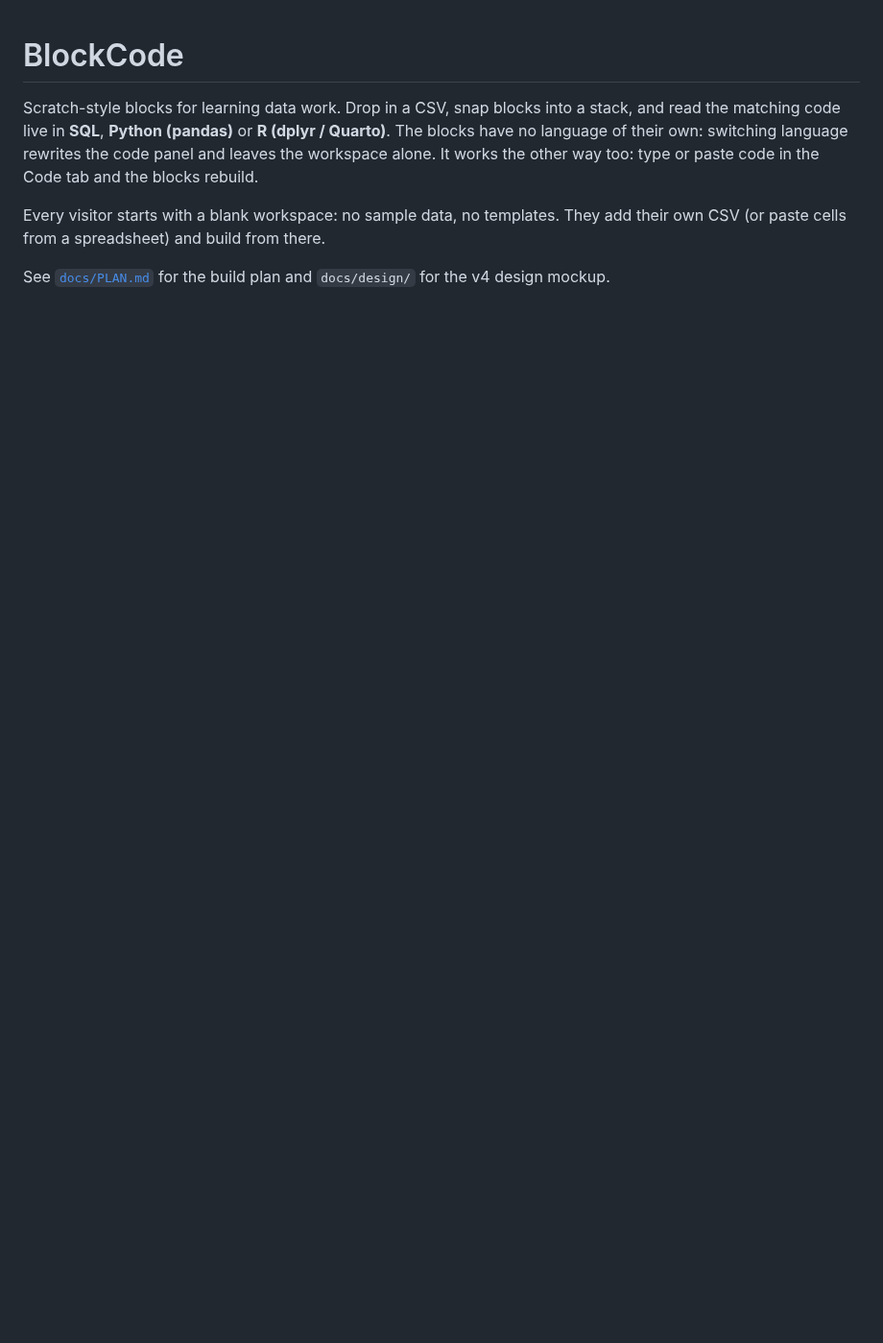
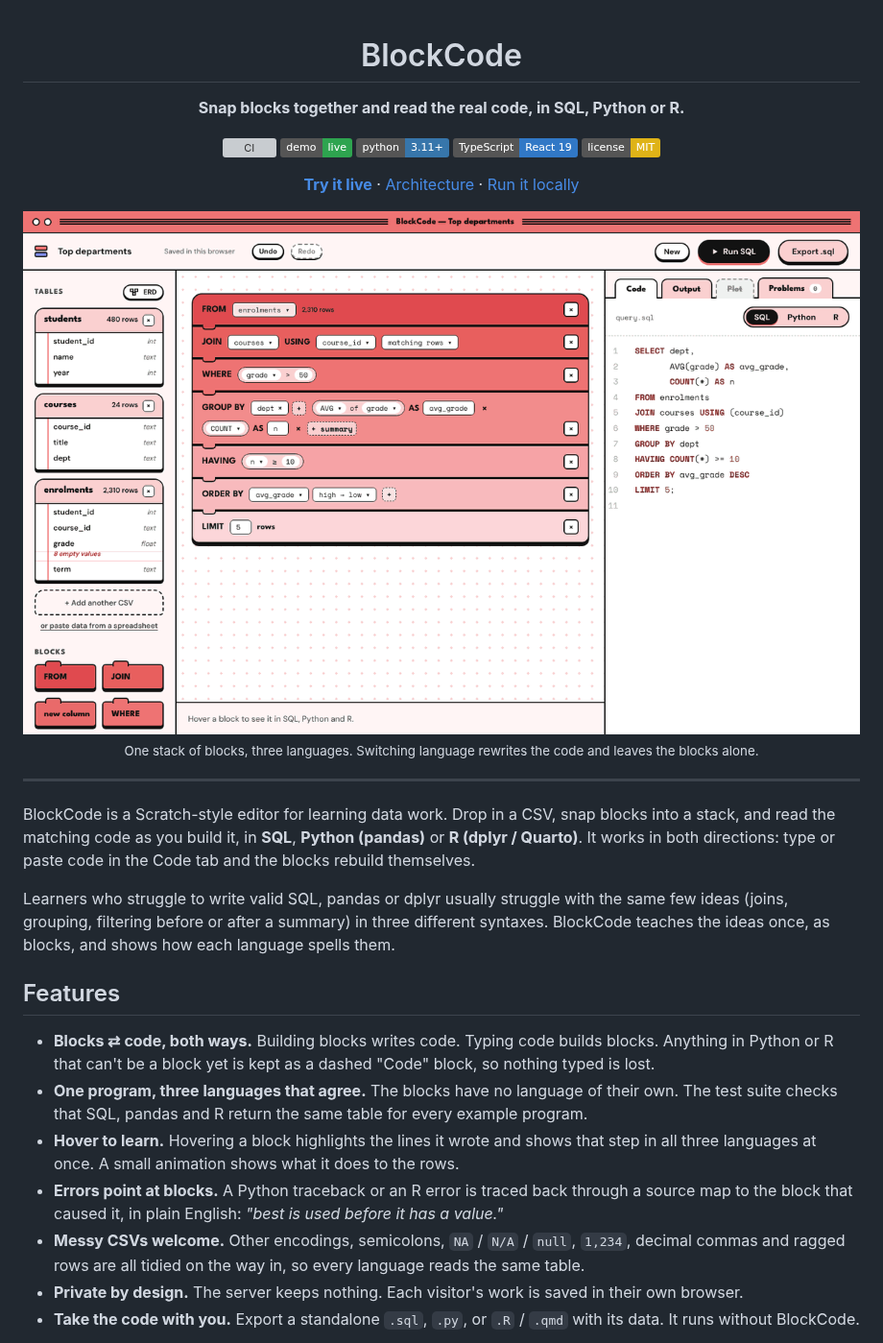
Before and after one commit to saf-azad/BlockCode, a Markdown page: README.md, the part around one of its changes. Shown at 96% size. Drawn GitHub-style; pictures changed too: docs/images/demo.gif (added); badges without logos; blank space fills up the shorter version; grey boxes are pictures that could not be loaded.

```diff
--- a/README.md
+++ b/README.md
@@ -1,11 +3,47 @@
 # BlockCode
 
-Scratch-style blocks for learning data work. Drop in a CSV, snap blocks into a stack, and read the
-matching code live in **SQL**, **Python (pandas)** or **R (dplyr / Quarto)**. The blocks have no
-language of their own: switching language rewrites the code panel and leaves the workspace alone.
-It works the other way too: type or paste code in the Code tab and the blocks rebuild.
+**Snap blocks together and read the real code, in SQL, Python or R.**
 
-Every visitor starts with a blank workspace: no sample data, no templates. They add their own CSV
-(or paste cells from a spreadsheet) and build from there.
+[![CI](https://github.com/saf-azad/BlockCode/actions/workflows/ci.yml/badge.svg?branch=main)](https://github.com/saf-azad/BlockCode/actions/workflows/ci.yml)
+[![Live demo](https://img.shields.io/badge/demo-live-2ea44f)](https://blockcode-psi.vercel.app)
+[![Python 3.11+](https://img.shields.io/badge/python-3.11%2B-3776ab)](pyproject.toml)
+[![TypeScript](https://img.shields.io/badge/TypeScript-React%2019-3178c6)](web/package.json)
+[![License: MIT](https://img.shields.io/badge/license-MIT-yellow)](LICENSE)
 
-See [`docs/PLAN.md`](docs/PLAN.md) for the build plan and `docs/design/` for the v4 design mockup.
+[**Try it live**](https://blockcode-psi.vercel.app) · [Architecture](docs/ARCHITECTURE.md) · [Run it locally](#quick-start)
+
+<img src="docs/images/demo.gif" alt="One stack of blocks shown as SQL, then Python (pandas), then R (dplyr); the whole editor re-themes per language" width="100%">
+
+<sub>One stack of blocks, three languages. Switching language rewrites the code and leaves the blocks alone.</sub>
+
+</div>
+
+---
+
+BlockCode is a Scratch-style editor for learning data work. Drop in a CSV, snap blocks into a
+stack, and read the matching code as you build it, in **SQL**, **Python (pandas)** or
+**R (dplyr / Quarto)**. It works in both directions: type or paste code in the Code tab and the
+blocks rebuild themselves.
+
+Learners who struggle to write valid SQL, pandas or dplyr usually struggle with the same few
+ideas (joins, grouping, filtering before or after a summary) in three different syntaxes.
+BlockCode teaches the ideas once, as blocks, and shows how each language spells them.
+
+## Features
+
+- **Blocks ⇄ code, both ways.** Building blocks writes code. Typing code builds blocks. Anything
+  in Python or R that can't be a block yet is kept as a dashed "Code" block, so nothing typed is
+  lost.
+- **One program, three languages that agree.** The blocks have no language of their own. The
+  test suite checks that SQL, pandas and R return the same table for every example program.
+- **Hover to learn.** Hovering a block highlights the lines it wrote and shows that step in all
+  three languages at once. A small animation shows what it does to the rows.
+- **Errors point at blocks.** A Python traceback or an R error is traced back through a source map
+  to the block that caused it, in plain English: *"best is used before it has a value."*
+- **Messy CSVs welcome.** Other encodings, semicolons, `NA` / `N/A` / `null`, `1,234`, decimal
+  commas and ragged rows are all tidied on the way in, so every language reads the same table.
+- **Private by design.** The server keeps nothing. Each visitor's work is saved in their own
+  browser.
+- **Take the code with you.** Export a standalone `.sql`, `.py`, or `.R` / `.qmd` with its data.
+  It runs without BlockCode.
+
```
Also changed, not shown: other parts of README.md (+121 -51 lines), docs/ARCHITECTURE.md (added, +323 -0 lines), docs/PLAN.md (deleted, +0 -135 lines), docs/images/erd.png (added), docs/images/explainers.png (added), docs/images/hover.png (added), docs/images/run.png (added), 3 other files.
